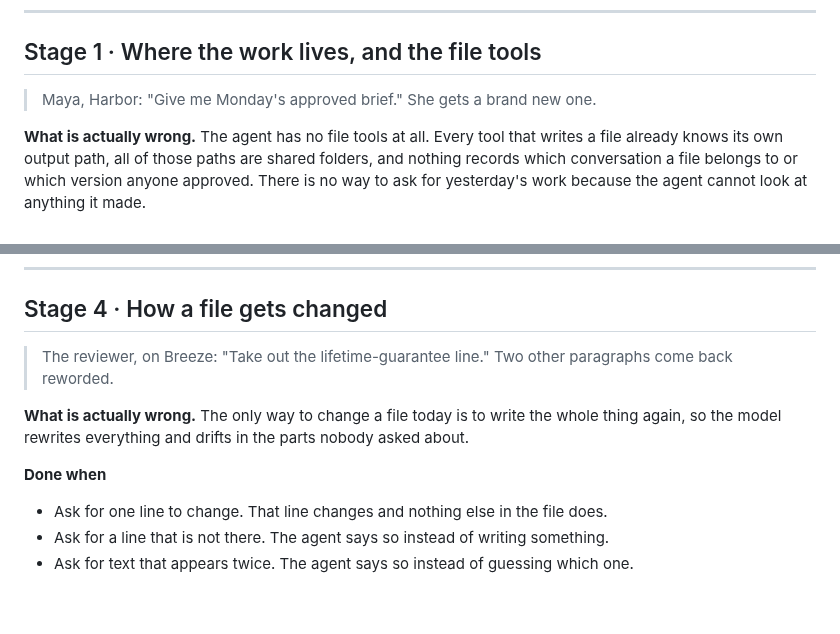
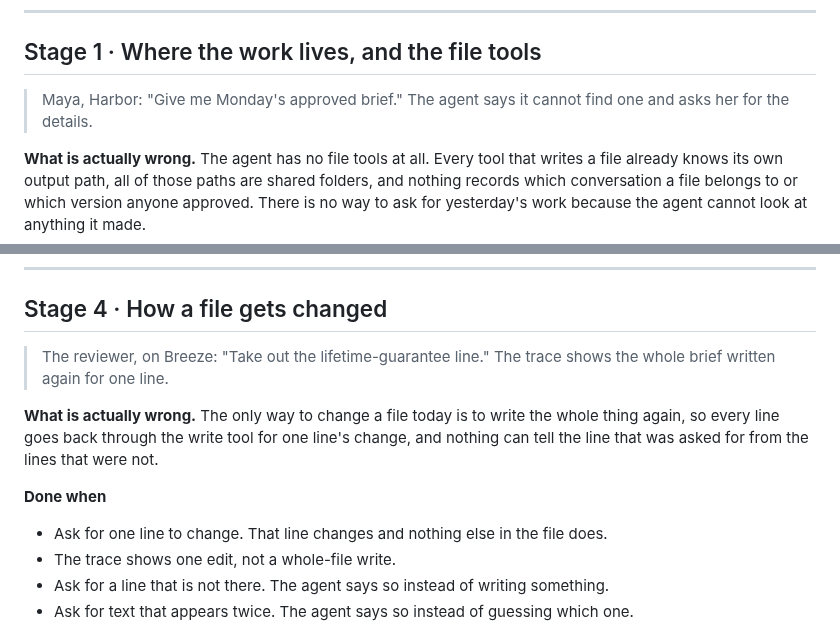
Before and after one commit to KeyValueSoftwareSystems/ai-upskill, a Markdown page: TICKETS.md, 2 parts joined by grey strips. GitHub-like rendering; blank space fills up the shorter version.

Commit message:
Tickets: stage 1 and stage 4 say what the real model does
On the real model (prep, 3 runs of 3) the agent says it cannot find
Monday's brief instead of writing a new one, and writes the whole brief
back for a one-line change instead of rewording other paragraphs. The
creator confirmed the wording on 14 Nov. Stage 4 gains one done-when
line: the trace shows one edit, not a whole-file write.

Co-Authored-By: Claude Fable 5.1 <noreply@anthropic.com>

```diff
--- a/TICKETS.md
+++ b/TICKETS.md
@@ -37,7 +37,7 @@ What is already there, and what each piece does, is in `READY-MADE.md`.
 
 ## Stage 1 · Where the work lives, and the file tools
 
-> Maya, Harbor: "Give me Monday's approved brief." She gets a brand new one.
+> Maya, Harbor: "Give me Monday's approved brief." The agent says it cannot find one and asks her for the details.
 
 **What is actually wrong.** The agent has no file tools at all. Every tool that writes a file already knows its own output path, all of those paths are shared folders, and nothing records which conversation a file belongs to or which version anyone approved. There is no way to ask for yesterday's work because the agent cannot look at anything it made.
 
@@ -123,13 +123,14 @@ Ask your coding agent for one function in <code>launchkit/files/paths.py</code>
 
 ## Stage 4 · How a file gets changed
 
-> The reviewer, on Breeze: "Take out the lifetime-guarantee line." Two other paragraphs come back reworded.
+> The reviewer, on Breeze: "Take out the lifetime-guarantee line." The trace shows the whole brief written again for one line.
 
-**What is actually wrong.** The only way to change a file today is to write the whole thing again, so the model rewrites everything and drifts in the parts nobody asked about.
+**What is actually wrong.** The only way to change a file today is to write the whole thing again, so every line goes back through the write tool for one line's change, and nothing can tell the line that was asked for from the lines that were not.
 
 **Done when**
 
 - Ask for one line to change. That line changes and nothing else in the file does.
+- The trace shows one edit, not a whole-file write.
 - Ask for a line that is not there. The agent says so instead of writing something.
 - Ask for text that appears twice. The agent says so instead of guessing which one.
 
```
